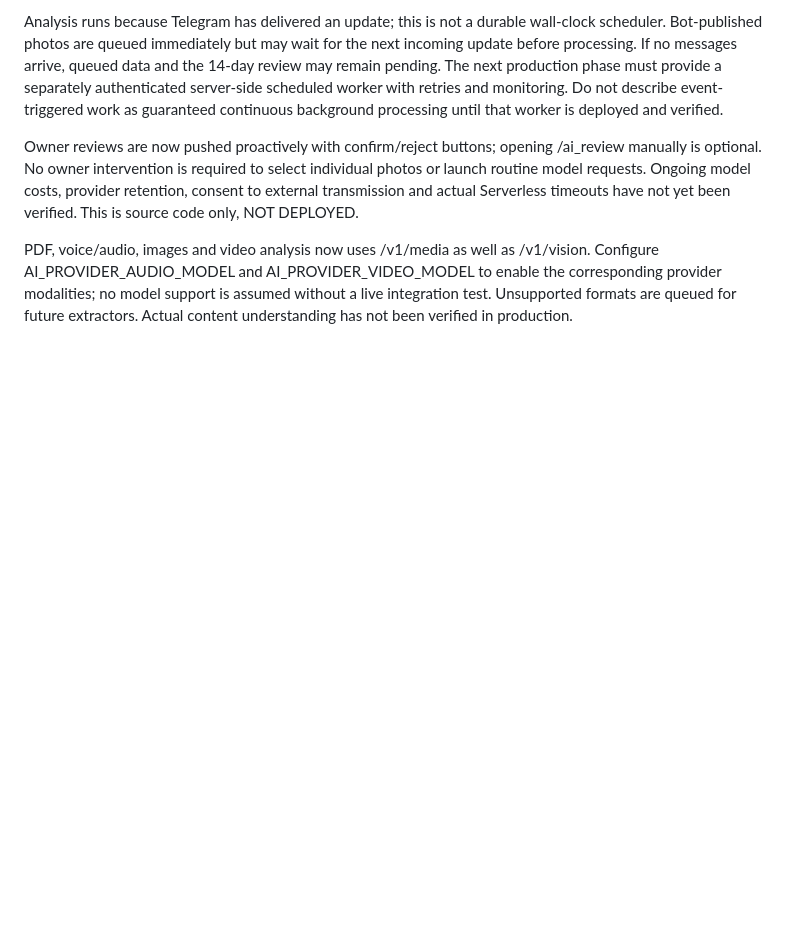
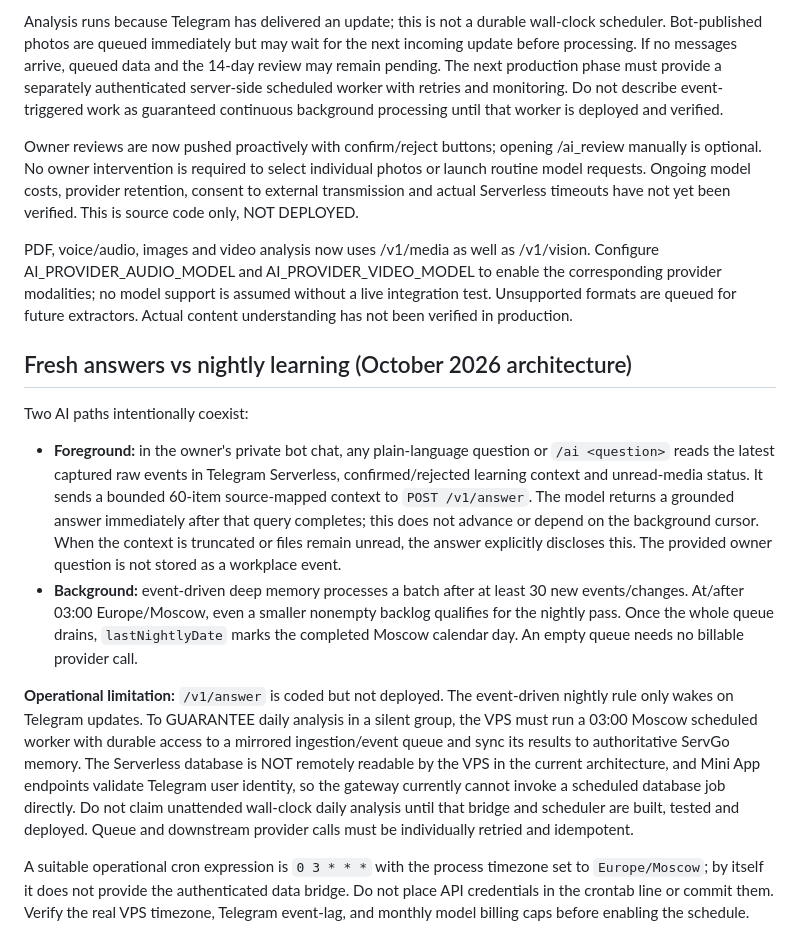
Before and after one commit to grunvald91/SMENA, a Markdown page: gateway/README.md, the part around the change. GitHub-like rendering; blank space fills up the shorter version.

Commit message:
docs(ai): distinguish live fresh answers and true VPS nightly scheduler dependency

```diff
--- a/gateway/README.md
+++ b/gateway/README.md
@@ -78,3 +78,14 @@ Analysis runs because Telegram has delivered an update; this is not a durable wa
 Owner reviews are now pushed proactively with confirm/reject buttons; opening /ai_review manually is optional. No owner intervention is required to select individual photos or launch routine model requests. Ongoing model costs, provider retention, consent to external transmission and actual Serverless timeouts have not yet been verified. This is source code only, NOT DEPLOYED.
 
 PDF, voice/audio, images and video analysis now uses /v1/media as well as /v1/vision. Configure AI_PROVIDER_AUDIO_MODEL and AI_PROVIDER_VIDEO_MODEL to enable the corresponding provider modalities; no model support is assumed without a live integration test. Unsupported formats are queued for future extractors. Actual content understanding has not been verified in production.
+
+## Fresh answers vs nightly learning (October 2026 architecture)
+
+Two AI paths intentionally coexist:
+
+- **Foreground:** in the owner's private bot chat, any plain-language question or `/ai <question>` reads the latest captured raw events in Telegram Serverless, confirmed/rejected learning context and unread-media status. It sends a bounded 60-item source-mapped context to `POST /v1/answer`. The model returns a grounded answer immediately after that query completes; this does not advance or depend on the background cursor. When the context is truncated or files remain unread, the answer explicitly discloses this. The provided owner question is not stored as a workplace event.
+- **Background:** event-driven deep memory processes a batch after at least 30 new events/changes. At/after 03:00 Europe/Moscow, even a smaller nonempty backlog qualifies for the nightly pass. Once the whole queue drains, `lastNightlyDate` marks the completed Moscow calendar day. An empty queue needs no billable provider call.
+
+**Operational limitation:** `/v1/answer` is coded but not deployed. The event-driven nightly rule only wakes on Telegram updates. To GUARANTEE daily analysis in a silent group, the VPS must run a 03:00 Moscow scheduled worker with durable access to a mirrored ingestion/event queue and sync its results to authoritative ServGo memory. The Serverless database is NOT remotely readable by the VPS in the current architecture, and Mini App endpoints validate Telegram user identity, so the gateway currently cannot invoke a scheduled database job directly. Do not claim unattended wall-clock daily analysis until that bridge and scheduler are built, tested and deployed. Queue and downstream provider calls must be individually retried and idempotent.
+
+A suitable operational cron expression is `0 3 * * *` with the process timezone set to `Europe/Moscow`; by itself it does not provide the authenticated data bridge. Do not place API credentials in the crontab line or commit them. Verify the real VPS timezone, Telegram event-lag, and monthly model billing caps before enabling the schedule.
```
